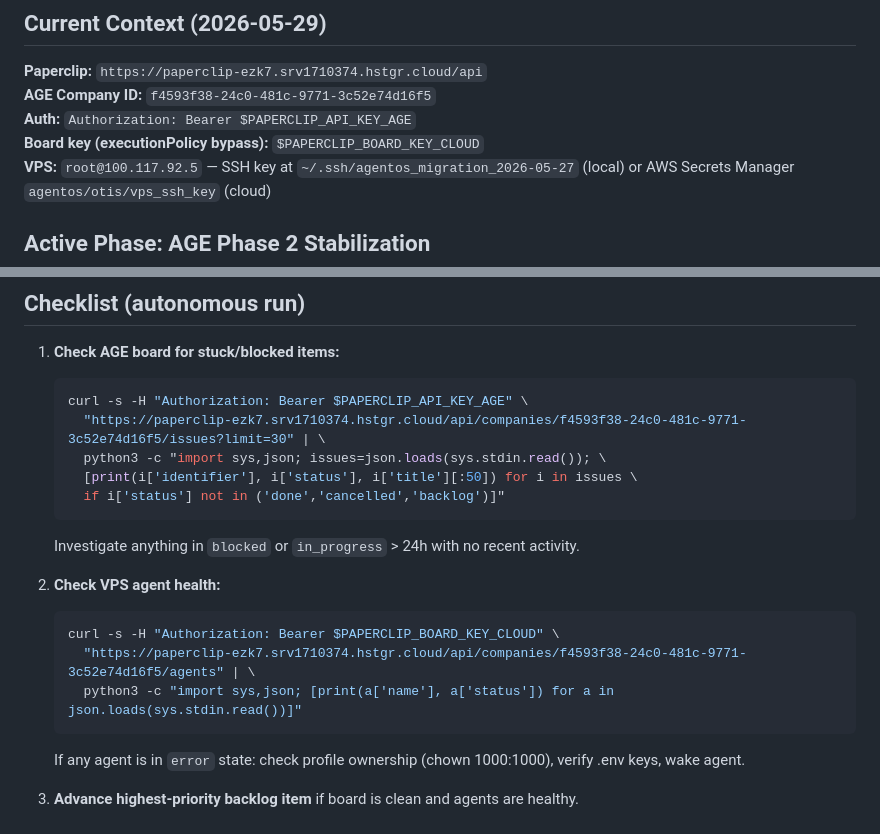
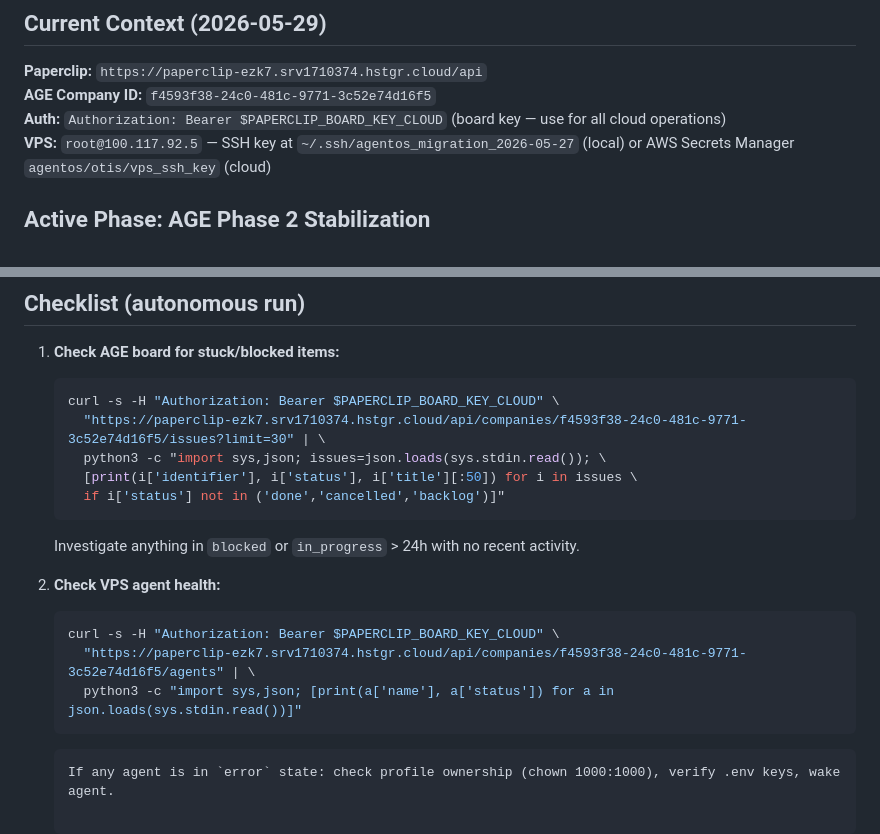
Before and after one commit to chrisabad/otis, a Markdown page: HEARTBEAT.md, 2 parts joined by grey strips. GitHub-like rendering.

Commit message:
fix: use PAPERCLIP_BOARD_KEY_CLOUD for all cloud auth, remove per-company keys
PAPERCLIP_API_KEY_AGE and other per-company keys were provisioned on the
Mac-local Paperclip — they don't exist on the cloud VPS. Board key covers
all cloud operations.

Co-Authored-By: Claude Sonnet 4.6 <noreply@anthropic.com>

````diff
--- a/HEARTBEAT.md
+++ b/HEARTBEAT.md
@@ -4,8 +4,7 @@
 
 **Paperclip:** `https://paperclip-ezk7.srv1710374.hstgr.cloud/api`
 **AGE Company ID:** `f4593f38-24c0-481c-9771-3c52e74d16f5`
-**Auth:** `Authorization: Bearer $PAPERCLIP_API_KEY_AGE`
-**Board key (executionPolicy bypass):** `$PAPERCLIP_BOARD_KEY_CLOUD`
+**Auth:** `Authorization: Bearer $PAPERCLIP_BOARD_KEY_CLOUD` (board key — use for all cloud operations)
 **VPS:** `root@100.117.92.5` — SSH key at `~/.ssh/agentos_migration_2026-05-27` (local) or AWS Secrets Manager `agentos/otis/vps_ssh_key` (cloud)
 
 ## Active Phase: AGE Phase 2 Stabilization
@@ -39,7 +38,7 @@ Goal: make AGE autonomous, observable, and clean before onboarding FON. PRD at `
 
 1. **Check AGE board for stuck/blocked items:**
    ```bash
-   curl -s -H "Authorization: Bearer $PAPERCLIP_API_KEY_AGE" \
+   curl -s -H "Authorization: Bearer $PAPERCLIP_BOARD_KEY_CLOUD" \
      "https://paperclip-ezk7.srv1710374.hstgr.cloud/api/companies/f4593f38-24c0-481c-9771-3c52e74d16f5/issues?limit=30" | \
      python3 -c "import sys,json; issues=json.loads(sys.stdin.read()); \
      [print(i['identifier'], i['status'], i['title'][:50]) for i in issues \
@@ -53,6 +52,7 @@ Goal: make AGE autonomous, observable, and clean before onboarding FON. PRD at `
      "https://paperclip-ezk7.srv1710374.hstgr.cloud/api/companies/f4593f38-24c0-481c-9771-3c52e74d16f5/agents" | \
      python3 -c "import sys,json; [print(a['name'], a['status']) for a in json.loads(sys.stdin.read())]"
    ```
+   ```
    If any agent is in `error` state: check profile ownership (chown 1000:1000), verify .env keys, wake agent.
 
 3. **Advance highest-priority backlog item** if board is clean and agents are healthy.
````
